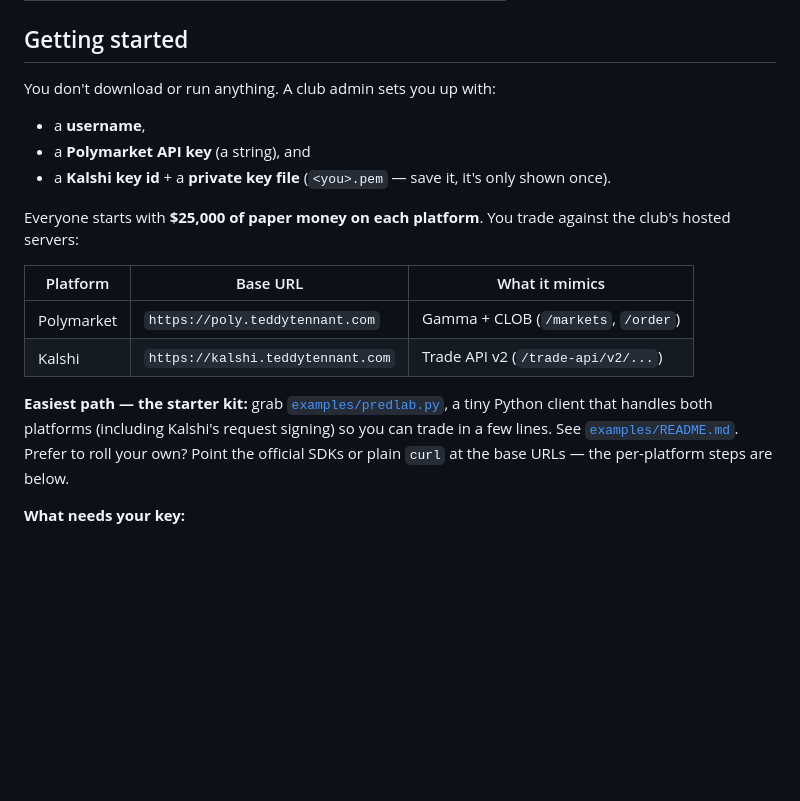
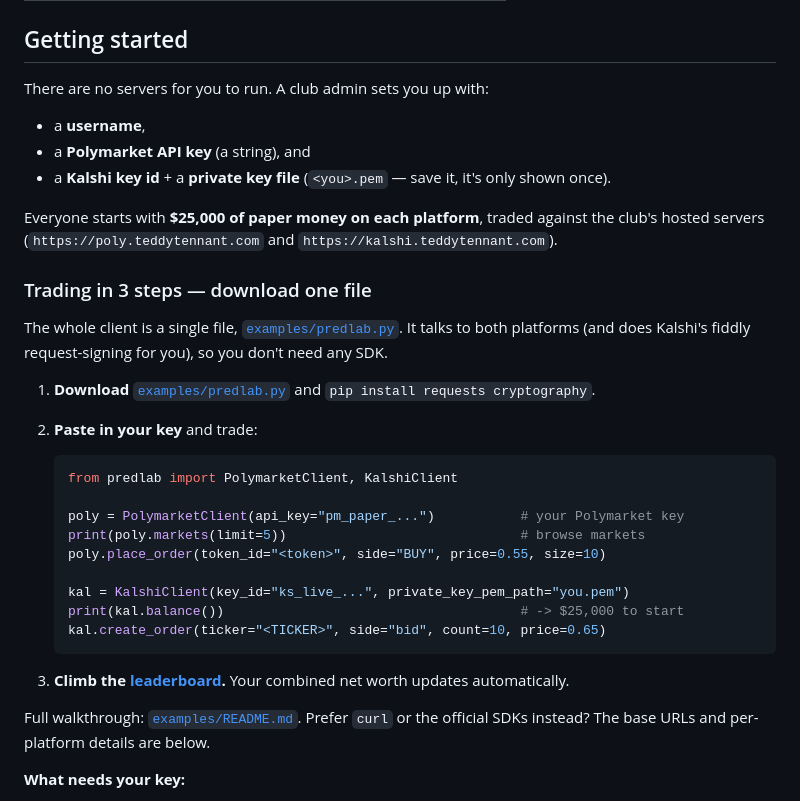
Before and after one commit to teddytennant/predlab, a Markdown page: README.md, the part around the change. Drawn GitHub-style; blank space fills up the shorter version.

Commit message:
docs: make the member path obvious — download one file, 3 steps
Replace the stale 'you don't download anything' line and the buried
starter-kit pointer with a clear 'Trading in 3 steps — download one file'
block (download predlab.py, pip install, paste your key, trade). curl/SDK
details remain below for anyone who wants them.

````diff
--- a/README.md
+++ b/README.md
@@ -27,24 +27,39 @@ _Auto-updated 2026-05-21 12:44 UTC — combined paper net worth across both simu
 
 ## Getting started
 
-You don't download or run anything. A club admin sets you up with:
+There are no servers for you to run. A club admin sets you up with:
 
 - a **username**,
 - a **Polymarket API key** (a string), and
 - a **Kalshi key id** + a **private key file** (`<you>.pem` — save it, it's only shown once).
 
-Everyone starts with **$25,000 of paper money on each platform**. You trade against the
-club's hosted servers:
+Everyone starts with **$25,000 of paper money on each platform**, traded against the club's
+hosted servers (`https://poly.teddytennant.com` and `https://kalshi.teddytennant.com`).
 
-| Platform   | Base URL                          | What it mimics                      |
-|------------|-----------------------------------|-------------------------------------|
-| Polymarket | `https://poly.teddytennant.com`   | Gamma + CLOB (`/markets`, `/order`) |
-| Kalshi     | `https://kalshi.teddytennant.com` | Trade API v2 (`/trade-api/v2/...`)  |
+### Trading in 3 steps — download one file
 
-**Easiest path — the starter kit:** grab [`examples/predlab.py`](examples/predlab.py), a tiny
-Python client that handles both platforms (including Kalshi's request signing) so you can
-trade in a few lines. See [`examples/README.md`](examples/README.md). Prefer to roll your own?
-Point the official SDKs or plain `curl` at the base URLs — the per-platform steps are below.
+The whole client is a single file, [`examples/predlab.py`](examples/predlab.py). It talks to
+both platforms (and does Kalshi's fiddly request-signing for you), so you don't need any SDK.
+
+1. **Download** [`examples/predlab.py`](examples/predlab.py) and `pip install requests cryptography`.
+2. **Paste in your key** and trade:
+
+   ```python
+   from predlab import PolymarketClient, KalshiClient
+
+   poly = PolymarketClient(api_key="pm_paper_...")           # your Polymarket key
+   print(poly.markets(limit=5))                              # browse markets
+   poly.place_order(token_id="<token>", side="BUY", price=0.55, size=10)
+
+   kal = KalshiClient(key_id="ks_live_...", private_key_pem_path="you.pem")
+   print(kal.balance())                                      # -> $25,000 to start
+   kal.create_order(ticker="<TICKER>", side="bid", count=10, price=0.65)
+   ```
+
+3. **Climb the [leaderboard](#-leaderboard).** Your combined net worth updates automatically.
+
+Full walkthrough: [`examples/README.md`](examples/README.md). Prefer `curl` or the official
+SDKs instead? The base URLs and per-platform details are below.
 
 **What needs your key:**
 
````
